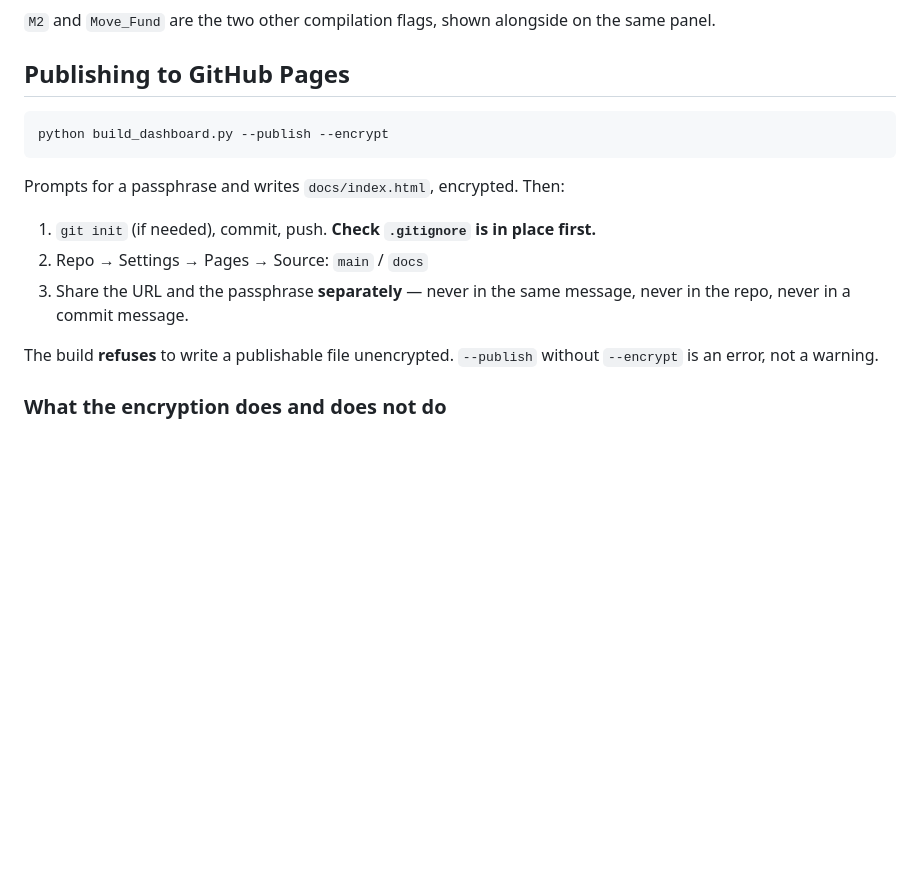
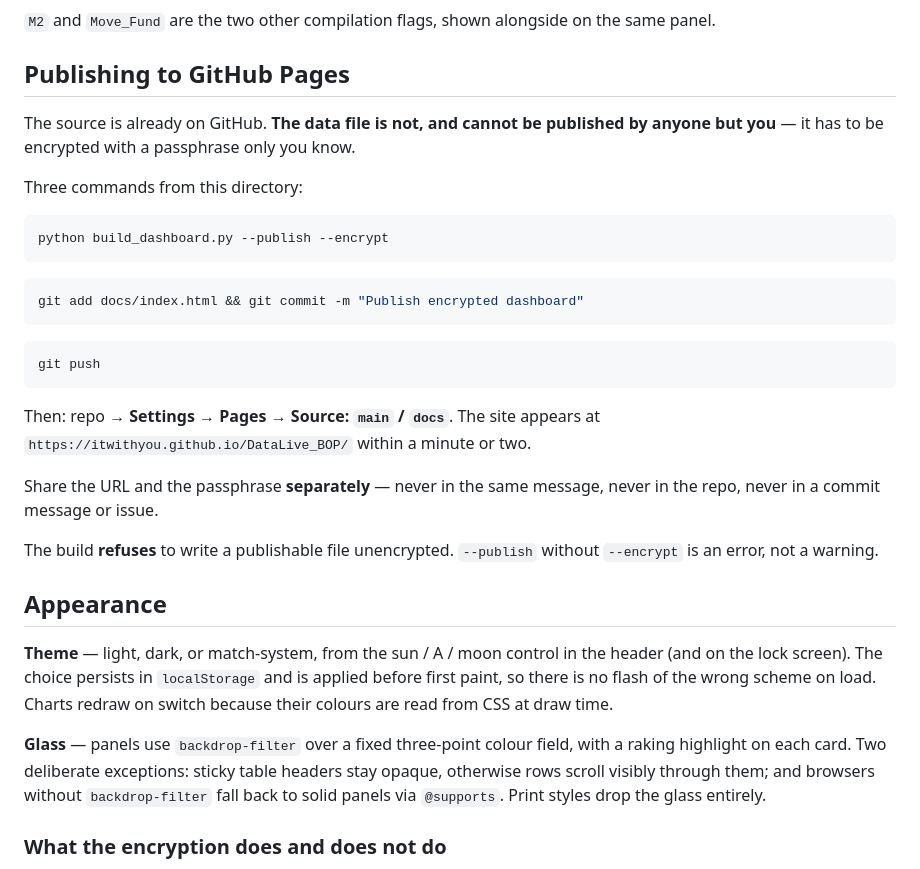
Before and after one commit to ItwithYou/DataLive_BOP, a Markdown page: README.md, the part around the change. GitHub-like rendering; blank space fills up the shorter version.

Commit message:
Add light/dark theme control and glass panel design
Theme is light / dark / match-system, persisted and applied pre-paint to
avoid a flash. Charts redraw on switch since their palette is read from CSS
at draw time. Sticky table headers stay opaque and @supports falls back to
solid panels where backdrop-filter is unavailable.

Co-Authored-By: Claude Opus 4.8 <noreply@anthropic.com>

````diff
--- a/README.md
+++ b/README.md
@@ -93,19 +93,44 @@ same panel.
 
 ## Publishing to GitHub Pages
 
+The source is already on GitHub. **The data file is not, and cannot be published
+by anyone but you** — it has to be encrypted with a passphrase only you know.
+
+Three commands from this directory:
+
 ```bash
 python build_dashboard.py --publish --encrypt
 ```
 
-Prompts for a passphrase and writes `docs/index.html`, encrypted. Then:
+```bash
+git add docs/index.html && git commit -m "Publish encrypted dashboard"
+```
 
-1. `git init` (if needed), commit, push. **Check `.gitignore` is in place first.**
-2. Repo → Settings → Pages → Source: `main` / `docs`
-3. Share the URL and the passphrase **separately** — never in the same message,
-   never in the repo, never in a commit message.
+```bash
+git push
+```
+
+Then: repo → **Settings → Pages → Source: `main` / `docs`**. The site appears at
+`https://itwithyou.github.io/DataLive_BOP/` within a minute or two.
+
+Share the URL and the passphrase **separately** — never in the same message,
+never in the repo, never in a commit message or issue.
 
 The build **refuses** to write a publishable file unencrypted. `--publish` without
 `--encrypt` is an error, not a warning.
+
+## Appearance
+
+**Theme** — light, dark, or match-system, from the sun / A / moon control in the
+header (and on the lock screen). The choice persists in `localStorage` and is
+applied before first paint, so there is no flash of the wrong scheme on load.
+Charts redraw on switch because their colours are read from CSS at draw time.
+
+**Glass** — panels use `backdrop-filter` over a fixed three-point colour field,
+with a raking highlight on each card. Two deliberate exceptions: sticky table
+headers stay opaque, otherwise rows scroll visibly through them; and browsers
+without `backdrop-filter` fall back to solid panels via `@supports`. Print styles
+drop the glass entirely.
 
 ### What the encryption does and does not do
 
````
